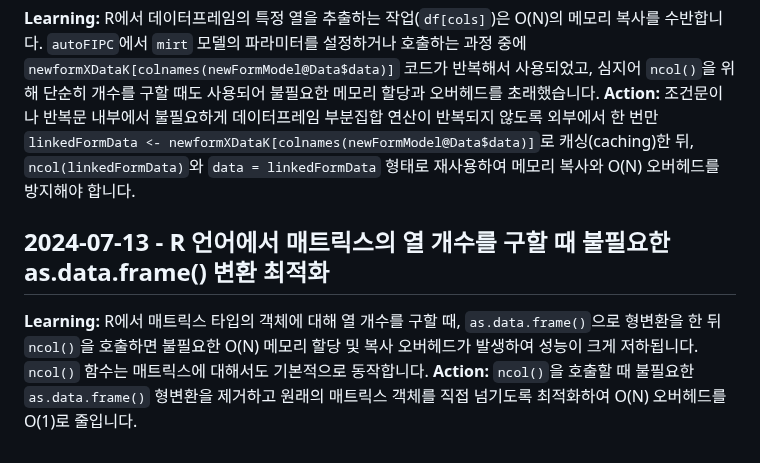
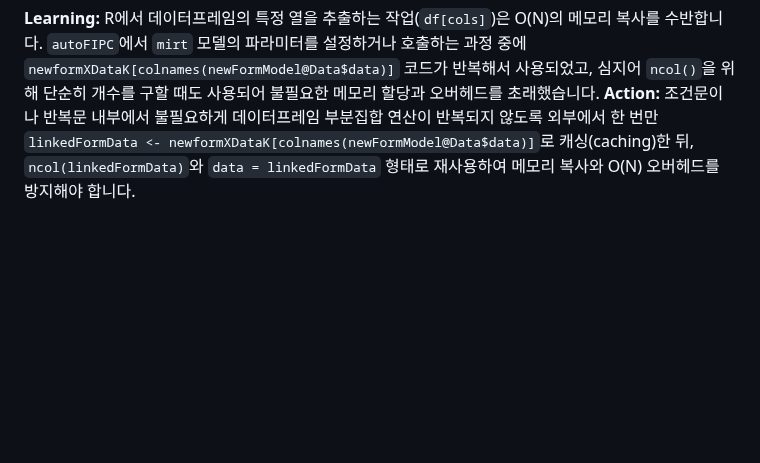
Before and after one commit to ContextualWisdomLab/aFIPC, a Markdown page: .jules/bolt.md, the part around the change. Rendered like a GitHub page; blank space fills up the shorter version.

Commit message:
chore: keep performance doctrine evidence-bound

```diff
--- a/.jules/bolt.md
+++ b/.jules/bolt.md
@@ -16,6 +16,3 @@
 ## 2025-02-12 - R 언어에서 반복적인 mirt 모델 생성 시 불필요한 데이터프레임 부분집합 추출 최적화
 **Learning:** R에서 데이터프레임의 특정 열을 추출하는 작업(`df[cols]`)은 O(N)의 메모리 복사를 수반합니다. `autoFIPC`에서 `mirt` 모델의 파라미터를 설정하거나 호출하는 과정 중에 `newformXDataK[colnames(newFormModel@Data$data)]` 코드가 반복해서 사용되었고, 심지어 `ncol()`을 위해 단순히 개수를 구할 때도 사용되어 불필요한 메모리 할당과 오버헤드를 초래했습니다.
 **Action:** 조건문이나 반복문 내부에서 불필요하게 데이터프레임 부분집합 연산이 반복되지 않도록 외부에서 한 번만 `linkedFormData <- newformXDataK[colnames(newFormModel@Data$data)]`로 캐싱(caching)한 뒤, `ncol(linkedFormData)`와 `data = linkedFormData` 형태로 재사용하여 메모리 복사와 O(N) 오버헤드를 방지해야 합니다.
-## 2024-07-13 - R 언어에서 매트릭스의 열 개수를 구할 때 불필요한 as.data.frame() 변환 최적화
-**Learning:** R에서 매트릭스 타입의 객체에 대해 열 개수를 구할 때, `as.data.frame()`으로 형변환을 한 뒤 `ncol()`을 호출하면 불필요한 O(N) 메모리 할당 및 복사 오버헤드가 발생하여 성능이 크게 저하됩니다. `ncol()` 함수는 매트릭스에 대해서도 기본적으로 동작합니다.
-**Action:** `ncol()`을 호출할 때 불필요한 `as.data.frame()` 형변환을 제거하고 원래의 매트릭스 객체를 직접 넘기도록 최적화하여 O(N) 오버헤드를 O(1)로 줄입니다.
```
